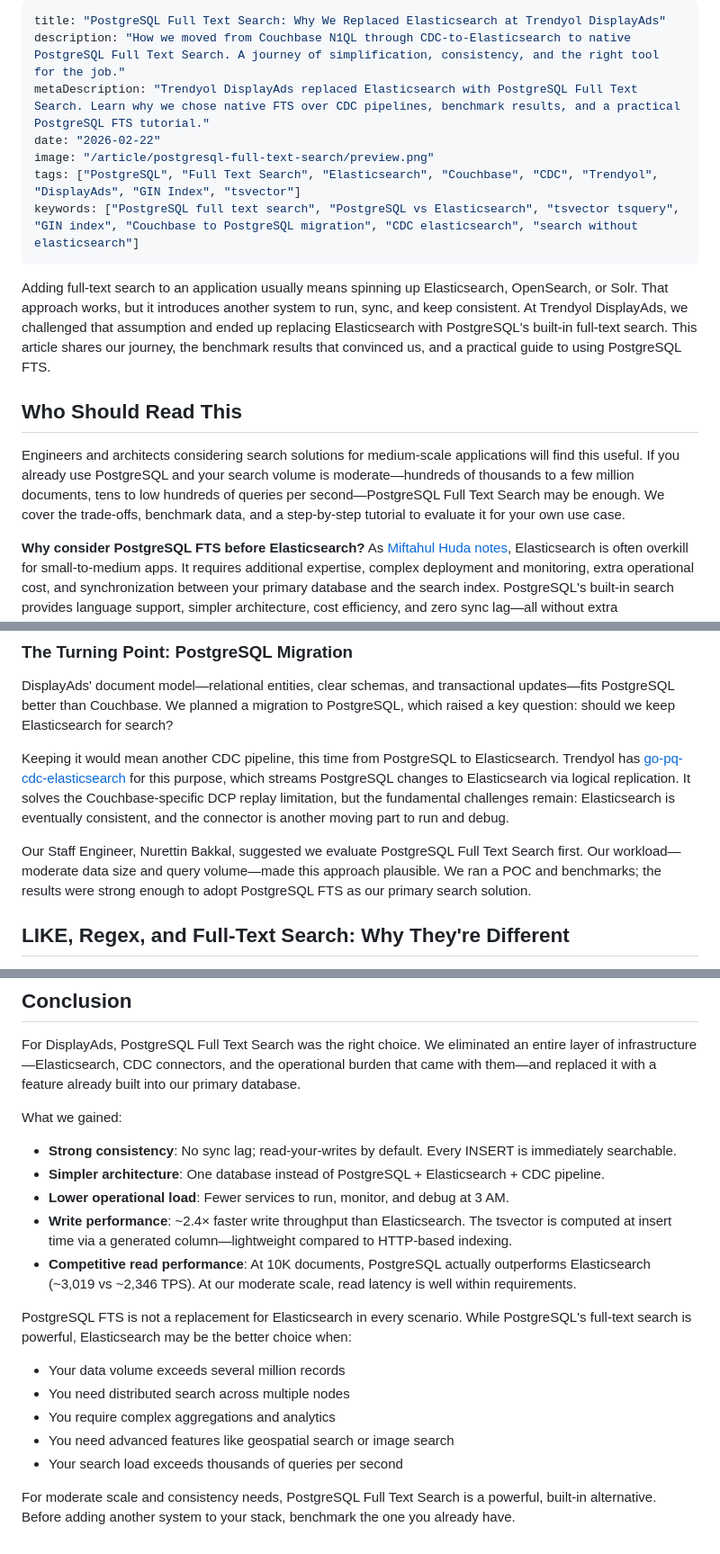
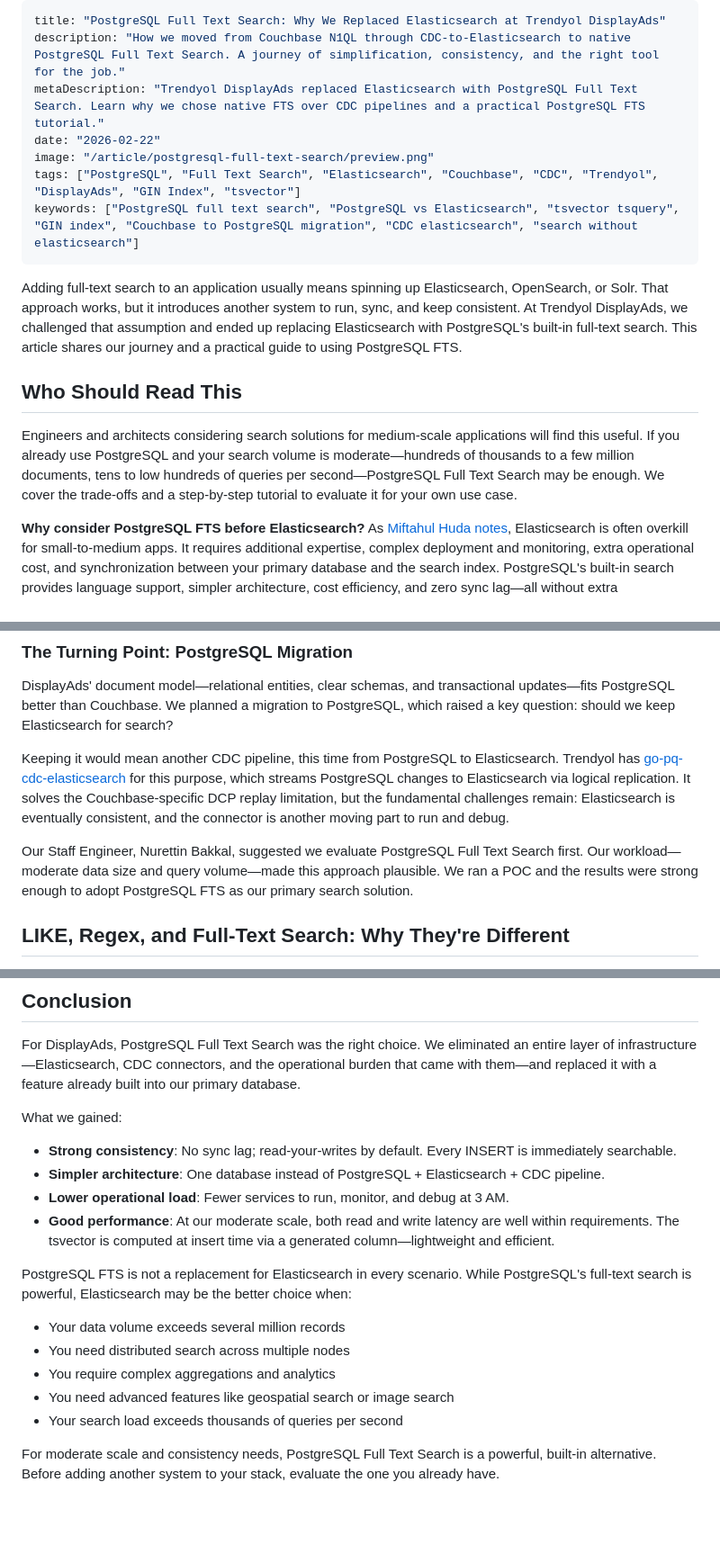
Before and after one commit to mhmtszr/mhmtszr.github.io, a Markdown page: content/articles/postgresql-full-text-search.md, 3 parts joined by grey strips. Shown at 90% size. Drawn GitHub-style; blank space fills up the shorter version.

Commit message:
Remove benchmark metrics references from PostgreSQL FTS article
Made-with: Cursor

```diff
--- a/content/articles/postgresql-full-text-search.md
+++ b/content/articles/postgresql-full-text-search.md
@@ -1,18 +1,18 @@
 ---
 title: "PostgreSQL Full Text Search: Why We Replaced Elasticsearch at Trendyol DisplayAds"
 description: "How we moved from Couchbase N1QL through CDC-to-Elasticsearch to native PostgreSQL Full Text Search. A journey of simplification, consistency, and the right tool for the job."
-metaDescription: "Trendyol DisplayAds replaced Elasticsearch with PostgreSQL Full Text Search. Learn why we chose native FTS over CDC pipelines, benchmark results, and a practical PostgreSQL FTS tutorial."
+metaDescription: "Trendyol DisplayAds replaced Elasticsearch with PostgreSQL Full Text Search. Learn why we chose native FTS over CDC pipelines and a practical PostgreSQL FTS tutorial."
 date: "2026-02-22"
 image: "/article/postgresql-full-text-search/preview.png"
 tags: ["PostgreSQL", "Full Text Search", "Elasticsearch", "Couchbase", "CDC", "Trendyol", "DisplayAds", "GIN Index", "tsvector"]
 keywords: ["PostgreSQL full text search", "PostgreSQL vs Elasticsearch", "tsvector tsquery", "GIN index", "Couchbase to PostgreSQL migration", "CDC elasticsearch", "search without elasticsearch"]
 ---
 
-Adding full-text search to an application usually means spinning up Elasticsearch, OpenSearch, or Solr. That approach works, but it introduces another system to run, sync, and keep consistent. At Trendyol DisplayAds, we challenged that assumption and ended up replacing Elasticsearch with PostgreSQL's built-in full-text search. This article shares our journey, the benchmark results that convinced us, and a practical guide to using PostgreSQL FTS.
+Adding full-text search to an application usually means spinning up Elasticsearch, OpenSearch, or Solr. That approach works, but it introduces another system to run, sync, and keep consistent. At Trendyol DisplayAds, we challenged that assumption and ended up replacing Elasticsearch with PostgreSQL's built-in full-text search. This article shares our journey and a practical guide to using PostgreSQL FTS.
 
 ## Who Should Read This
 
-Engineers and architects considering search solutions for medium-scale applications will find this useful. If you already use PostgreSQL and your search volume is moderate—hundreds of thousands to a few million documents, tens to low hundreds of queries per second—PostgreSQL Full Text Search may be enough. We cover the trade-offs, benchmark data, and a step-by-step tutorial to evaluate it for your own use case.
+Engineers and architects considering search solutions for medium-scale applications will find this useful. If you already use PostgreSQL and your search volume is moderate—hundreds of thousands to a few million documents, tens to low hundreds of queries per second—PostgreSQL Full Text Search may be enough. We cover the trade-offs and a step-by-step tutorial to evaluate it for your own use case.
 
 **Why consider PostgreSQL FTS before Elasticsearch?** As [Miftahul Huda notes](https://iniakunhuda.medium.com/postgresql-full-text-search-a-powerful-alternative-to-elasticsearch-for-small-to-medium-d9524e001fe0), Elasticsearch is often overkill for small-to-medium apps. It requires additional expertise, complex deployment and monitoring, extra operational cost, and synchronization between your primary database and the search index. PostgreSQL's built-in search provides language support, simpler architecture, cost efficiency, and zero sync lag—all without extra infrastructure.
 
@@ -36,7 +36,7 @@ DisplayAds' document model—relational entities, clear schemas, and transaction
 
 Keeping it would mean another CDC pipeline, this time from PostgreSQL to Elasticsearch. Trendyol has [go-pq-cdc-elasticsearch](https://github.com/Trendyol/go-pq-cdc-elasticsearch) for this purpose, which streams PostgreSQL changes to Elasticsearch via logical replication. It solves the Couchbase-specific DCP replay limitation, but the fundamental challenges remain: Elasticsearch is eventually consistent, and the connector is another moving part to run and debug.
 
-Our Staff Engineer, Nurettin Bakkal, suggested we evaluate PostgreSQL Full Text Search first. Our workload—moderate data size and query volume—made this approach plausible. We ran a POC and benchmarks; the results were strong enough to adopt PostgreSQL FTS as our primary search solution.
+Our Staff Engineer, Nurettin Bakkal, suggested we evaluate PostgreSQL Full Text Search first. Our workload—moderate data size and query volume—made this approach plausible. We ran a POC and the results were strong enough to adopt PostgreSQL FTS as our primary search solution.
 
 ## LIKE, Regex, and Full-Text Search: Why They're Different
 
@@ -254,8 +254,7 @@ What we gained:
 - **Strong consistency**: No sync lag; read-your-writes by default. Every INSERT is immediately searchable.
 - **Simpler architecture**: One database instead of PostgreSQL + Elasticsearch + CDC pipeline.
 - **Lower operational load**: Fewer services to run, monitor, and debug at 3 AM.
-- **Write performance**: ~2.4× faster write throughput than Elasticsearch. The tsvector is computed at insert time via a generated column—lightweight compared to HTTP-based indexing.
-- **Competitive read performance**: At 10K documents, PostgreSQL actually outperforms Elasticsearch (~3,019 vs ~2,346 TPS). At our moderate scale, read latency is well within requirements.
+- **Good performance**: At our moderate scale, both read and write latency are well within requirements. The tsvector is computed at insert time via a generated column—lightweight and efficient.
 
 PostgreSQL FTS is not a replacement for Elasticsearch in every scenario. While PostgreSQL's full-text search is powerful, Elasticsearch may be the better choice when:
 
@@ -265,4 +264,4 @@ PostgreSQL FTS is not a replacement for Elasticsearch in every scenario. While P
 - You need advanced features like geospatial search or image search
 - Your search load exceeds thousands of queries per second
 
-For moderate scale and consistency needs, PostgreSQL Full Text Search is a powerful, built-in alternative. Before adding another system to your stack, benchmark the one you already have.
+For moderate scale and consistency needs, PostgreSQL Full Text Search is a powerful, built-in alternative. Before adding another system to your stack, evaluate the one you already have.
```
